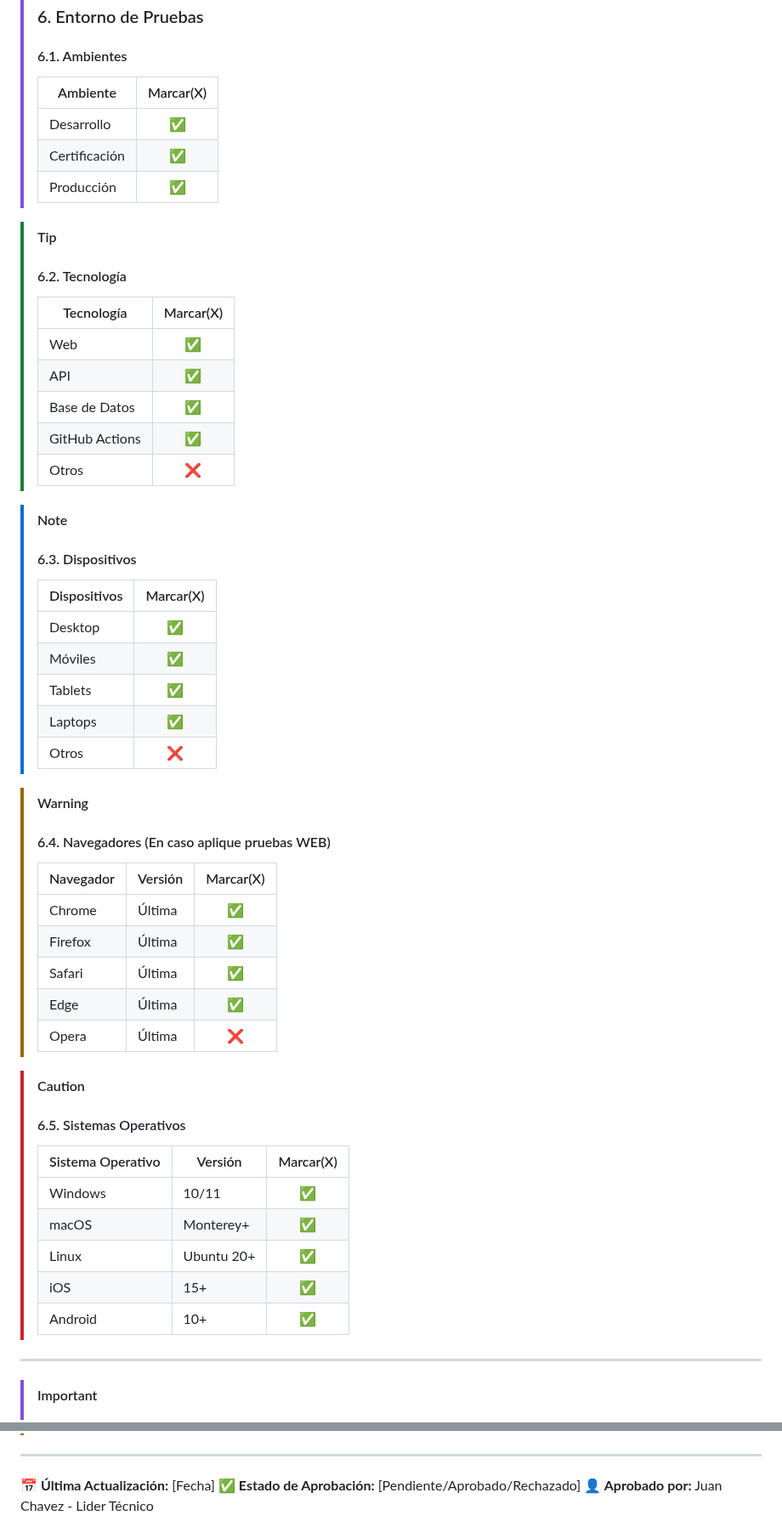
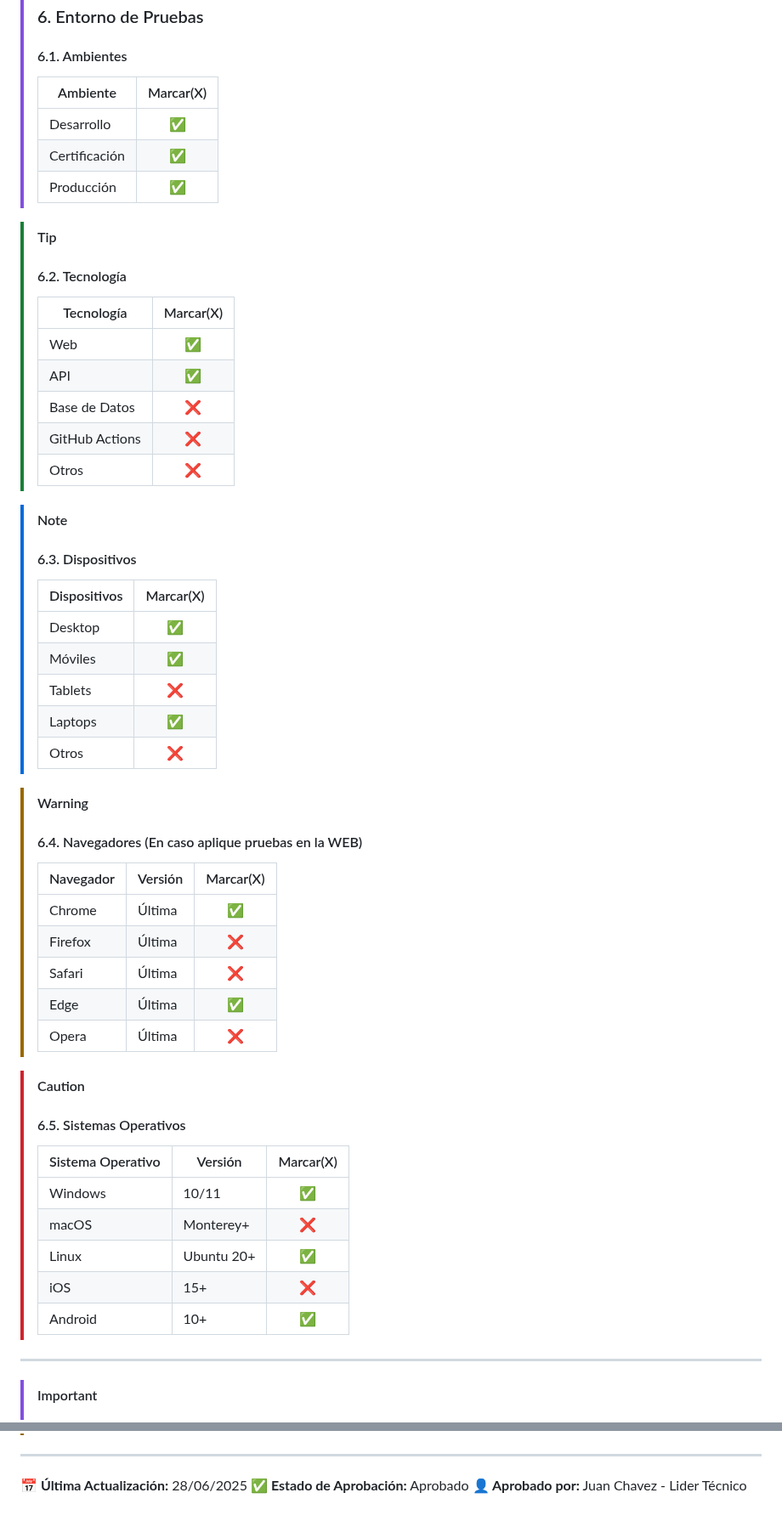
Before and after one commit to GeoCoderDev/Siasis-Test-Management, a Markdown page: test-plans/SIASIS-TP-1/Test-Plan.md, 2 parts joined by grey strips. Shown at 85% size. GitHub-like rendering.

```diff
--- a/test-plans/SIASIS-TP-1/Test-Plan.md
+++ b/test-plans/SIASIS-TP-1/Test-Plan.md
@@ -134,23 +146,23 @@
 >
 > #### 6.1. Ambientes
 >
-> | Ambiente       | Marcar(X) |
-> | -------------- | :-------: |
-> | Desarrollo     |    ✅    |
-> | Certificación |    ✅    |
-> | Producción    |    ✅    |
+> | Ambiente      | Marcar(X) |
+> | ------------- | :-------: |
+> | Desarrollo    |    ✅     |
+> | Certificación |    ✅     |
+> | Producción    |    ✅     |
 
 > [!TIP]
 >
 > #### 6.2. Tecnología
 >
-> | Tecnología    | Marcar(X) |
+> | Tecnología     | Marcar(X) |
 > | -------------- | :-------: |
-> | Web            |    ✅    |
-> | API            |    ✅    |
-> | Base de Datos  |    ✅    |
-> | GitHub Actions |    ✅    |
-> | Otros          |    ❌    |
+> | Web            |    ✅     |
+> | API            |    ✅     |
+> | Base de Datos  |    ❌     |
+> | GitHub Actions |    ❌     |
+> | Otros          |    ❌     |
 
 > [!NOTE]
 >
@@ -158,35 +170,35 @@
 >
 > | Dispositivos | Marcar(X) |
 > | ------------ | :-------: |
-> | Desktop      |    ✅    |
-> | Móviles     |    ✅    |
-> | Tablets      |    ✅    |
-> | Laptops      |    ✅    |
-> | Otros        |    ❌    |
+> | Desktop      |    ✅     |
+> | Móviles      |    ✅     |
+> | Tablets      |    ❌     |
+> | Laptops      |    ✅     |
+> | Otros        |    ❌     |
 
 > [!WARNING]
 >
-> #### 6.4. Navegadores (En caso aplique pruebas WEB)
+> #### 6.4. Navegadores (En caso aplique pruebas en la WEB)
 >
 > | Navegador | Versión | Marcar(X) |
-> | --------- | -------- | :-------: |
-> | Chrome    | Última  |    ✅    |
-> | Firefox   | Última  |    ✅    |
-> | Safari    | Última  |    ✅    |
-> | Edge      | Última  |    ✅    |
-> | Opera     | Última  |    ❌    |
+> | --------- | ------- | :-------: |
+> | Chrome    | Última  |    ✅     |
+> | Firefox   | Última  |    ❌     |
+> | Safari    | Última  |    ❌     |
+> | Edge      | Última  |    ✅     |
+> | Opera     | Última  |    ❌     |
 
 > [!CAUTION]
 >
 > #### 6.5. Sistemas Operativos
 >
-> | Sistema Operativo | Versión   | Marcar(X) |
+> | Sistema Operativo | Versión    | Marcar(X) |
 > | ----------------- | ---------- | :-------: |
-> | Windows           | 10/11      |    ✅    |
-> | macOS             | Monterey+  |    ✅    |
-> | Linux             | Ubuntu 20+ |    ✅    |
-> | iOS               | 15+        |    ✅    |
-> | Android           | 10+        |    ✅    |
+> | Windows           | 10/11      |    ✅     |
+> | macOS             | Monterey+  |    ❌     |
+> | Linux             | Ubuntu 20+ |    ✅     |
+> | iOS               | 15+        |    ❌     |
+> | Android           | 10+        |    ✅     |
 
 ---
 
@@ -245,6 +257,6 @@
 
 ---
 
-**📅 Última Actualización:** [Fecha]
-**✅ Estado de Aprobación:** [Pendiente/Aprobado/Rechazado]
+**📅 Última Actualización:** 28/06/2025
+**✅ Estado de Aprobación:** Aprobado
 **👤 Aprobado por:** Juan Chavez - Lider Técnico
```
Also changed, not shown: other parts of test-plans/SIASIS-TP-1/Test-Plan.md (+86 -74 lines), templates/Test-Plan.md (+1 -1 lines).
